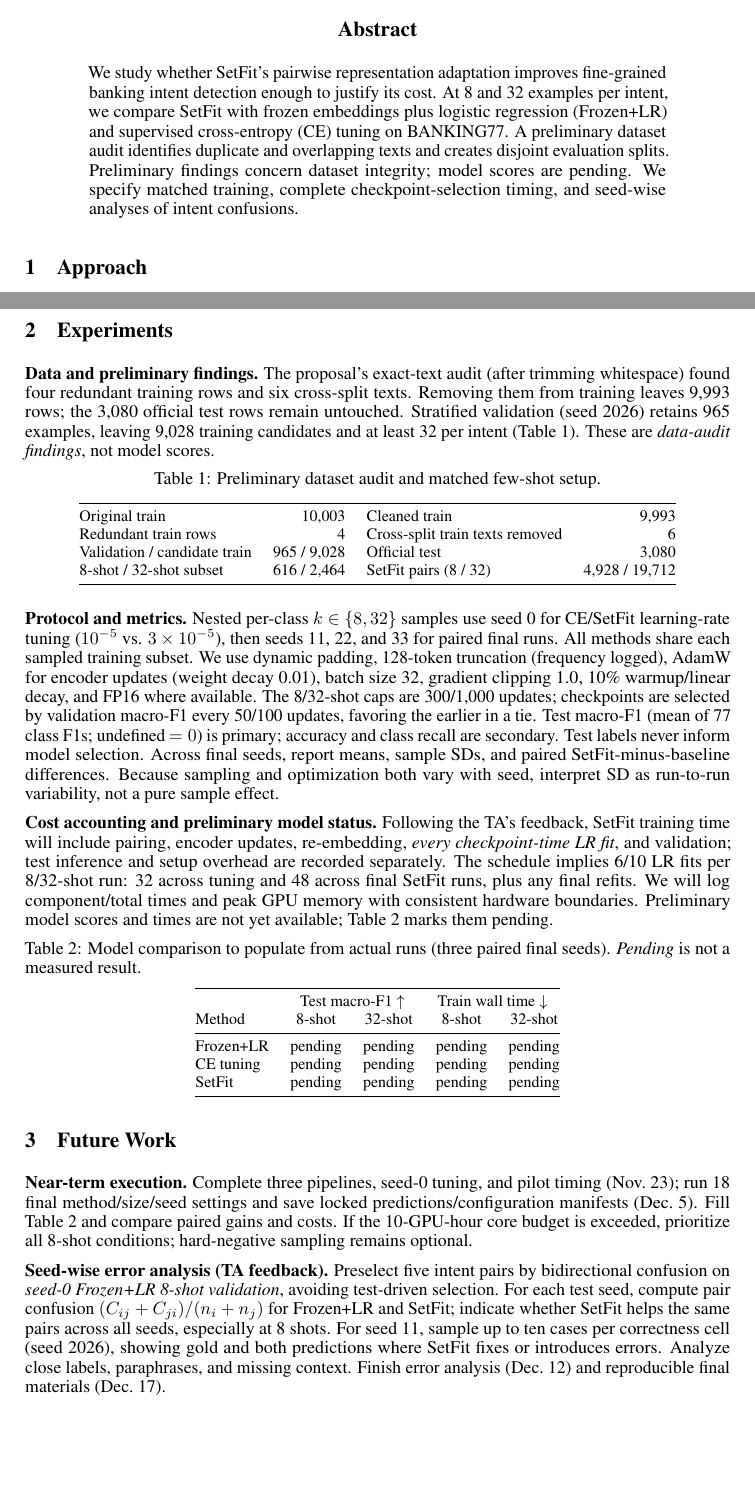
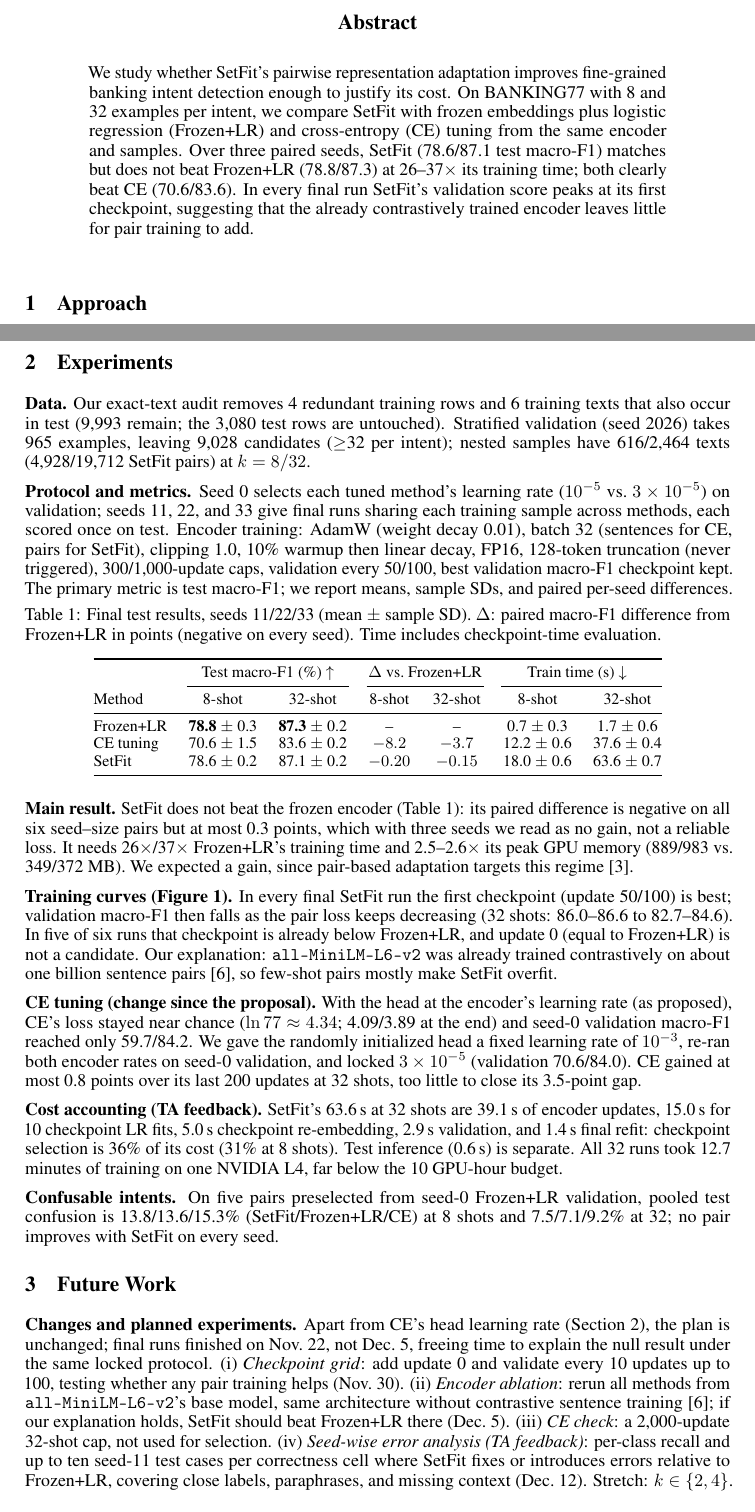
Before and after one commit to jimlo7760/COMS4705_NLP_SetFit, a LaTeX paper (COMS4705_Milestone_Draft/COMS4705_Milestone_Report.tex): two parts of pages 1 and 2 of 3 before the commit and two parts of pages 1 and 2 of 4 after it, joined at a grey line, cut so that both start at the same text. Compiled offline with pdfLaTeX.

Commit message:
Update result to the report

```diff
--- a/COMS4705_Milestone_Draft/COMS4705_Milestone_Report.tex
+++ b/COMS4705_Milestone_Draft/COMS4705_Milestone_Report.tex
@@ -48,11 +49,13 @@
   \texttt{yl6325@columbia.edu}
 }
 
+\newcommand{\intent}[1]{\texttt{#1}}
+
 \begin{document}
 \maketitle
 
 \begin{abstract}
-We study whether SetFit's pairwise representation adaptation improves fine-grained banking intent detection enough to justify its cost. At 8 and 32 examples per intent, we compare SetFit with frozen embeddings plus logistic regression (Frozen+LR) and supervised cross-entropy (CE) tuning on BANKING77. A preliminary dataset audit identifies duplicate and overlapping texts and creates disjoint evaluation splits. Preliminary findings concern dataset integrity; model scores are pending. We specify matched training, complete checkpoint-selection timing, and seed-wise analyses of intent confusions.
+We study whether SetFit's pairwise representation adaptation improves fine-grained banking intent detection enough to justify its cost. On BANKING77 with 8 and 32 examples per intent, we compare SetFit with frozen embeddings plus logistic regression (Frozen+LR) and cross-entropy (CE) tuning from the same encoder and samples. Over three paired seeds, SetFit (78.6/87.1 test macro-F1) matches but does not beat Frozen+LR (78.8/87.3) at 26--37$\times$ its training time; both clearly beat CE (70.6/83.6). In every final run SetFit's validation score peaks at its first checkpoint, suggesting that the already contrastively trained encoder leaves little for pair training to add.
 \end{abstract}
 
 \section{Approach}
@@ -72,43 +74,37 @@ For each anchor, we draw four distinct positive and four distinct negative partn
 \section{Experiments}
-\textbf{Data and preliminary findings.} The proposal's exact-text audit (after trimming whitespace) found four redundant training rows and six cross-split texts. Removing them from training leaves 9,993 rows; the 3,080 official test rows remain untouched. Stratified validation (seed 2026) retains 965 examples, leaving 9,028 training candidates and at least 32 per intent (Table~\ref{tab:data}). These are \emph{data-audit findings}, not model scores.
+\textbf{Data.} Our exact-text audit removes 4 redundant training rows and 6 training texts that also occur in test (9,993 remain; the 3,080 test rows are untouched). Stratified validation (seed 2026) takes 965 examples, leaving 9,028 candidates ($\geq$32 per intent); nested samples have 616/2,464 texts (4,928/19,712 SetFit pairs) at $k=8/32$.
+
+\textbf{Protocol and metrics.} Seed 0 selects each tuned method's learning rate ($10^{-5}$ vs.\ $3\times10^{-5}$) on validation; seeds 11, 22, and 33 give final runs sharing each training sample across methods, each scored once on test. Encoder training: AdamW (weight decay 0.01), batch 32 (sentences for CE, pairs for SetFit), clipping 1.0, 10\% warmup then linear decay, FP16, 128-token truncation (never triggered), 300/1,000-update caps, validation every 50/100, best validation macro-F1 checkpoint kept. The primary metric is test macro-F1; we report means, sample SDs, and paired per-seed differences.
+
 \begin{table}[H]
 \centering
-\caption{Preliminary dataset audit and matched few-shot setup.}
-\label{tab:data}
+\caption{Final test results, seeds 11/22/33 (mean $\pm$ sample SD). $\Delta$: paired macro-F1 difference from Frozen+LR in points (negative on every seed). Time includes checkpoint-time evaluation.}
+\label{tab:models}
 \small
-\begin{tabular}{@{}lrlr@{}}
+\begin{tabular}{@{}lcccccc@{}}
 \toprule
-Original train & 10,003 & Cleaned train & 9,993 \\
-Redundant train rows & 4 & Cross-split train texts removed & 6 \\
-Validation / candidate train & 965 / 9,028 & Official test & 3,080 \\
-8-shot / 32-shot subset & 616 / 2,464 & SetFit pairs (8 / 32) & 4,928 / 19,712 \\
+& \multicolumn{2}{c}{Test macro-F1 (\%) $\uparrow$} & \multicolumn{2}{c}{$\Delta$ vs.\ Frozen+LR} & \multicolumn{2}{c}{Train time (s) $\downarrow$} \\
+\cmidrule(lr){2-3}\cmidrule(lr){4-5}\cmidrule(l){6-7}
+Method & 8-shot & 32-shot & 8-shot & 32-shot & 8-shot & 32-shot \\
+\midrule
+Frozen+LR & \textbf{78.8} $\pm$ 0.3 & \textbf{87.3} $\pm$ 0.2 & -- & -- & 0.7 $\pm$ 0.3 & 1.7 $\pm$ 0.6 \\
+CE tuning & 70.6 $\pm$ 1.5 & 83.6 $\pm$ 0.2 & $-8.2$ & $-3.7$ & 12.2 $\pm$ 0.6 & 37.6 $\pm$ 0.4 \\
+SetFit & 78.6 $\pm$ 0.2 & 87.1 $\pm$ 0.2 & $-0.20$ & $-0.15$ & 18.0 $\pm$ 0.6 & 63.6 $\pm$ 0.7 \\
 \bottomrule
 \end{tabular}
 \end{table}
 
-\textbf{Protocol and metrics.} Nested per-class $k\in\{8,32\}$ samples use seed 0 for CE/SetFit learning-rate tuning ($10^{-5}$ vs. $3\times10^{-5}$), then seeds 11, 22, and 33 for paired final runs. All methods share each sampled training subset. We use dynamic padding, 128-token truncation (frequency logged), AdamW for encoder updates (weight decay 0.01), batch size 32, gradient clipping 1.0, 10\% warmup/linear decay, and FP16 where available. The 8/32-shot caps are 300/1,000 updates; checkpoints are selected by validation macro-F1 every 50/100 updates, favoring the earlier in a tie. Test macro-F1 (mean of 77 class F1s; undefined $=0$) is primary; accuracy and class recall are secondary. Test labels never inform model selection. Across final seeds, report means, sample SDs, and paired SetFit-minus-baseline differences. Because sampling and optimization both vary with seed, interpret SD as run-to-run variability, not a pure sample effect.
+\textbf{Main result.} SetFit does not beat the frozen encoder (Table~\ref{tab:models}): its paired difference is negative on all six seed--size pairs but at most 0.3 points, which with three seeds we read as no gain, not a reliable loss. It needs 26$\times$/37$\times$ Frozen+LR's training time and 2.5--2.6$\times$ its peak GPU memory (889/983 vs.\ 349/372 MB). We expected a gain, since pair-based adaptation targets this regime \citep{tunstall2022setfit}.
 
-\textbf{Cost accounting and preliminary model status.} Following the TA's feedback, SetFit training time will include pairing, encoder updates, re-embedding, \emph{every checkpoint-time LR fit}, and validation; test inference and setup overhead are recorded separately. The schedule implies 6/10 LR fits per 8/32-shot run: 32 across tuning and 48 across final SetFit runs, plus any final refits. We will log component/total times and peak GPU memory with consistent hardware boundaries. Preliminary model scores and times are not yet available; Table~\ref{tab:models} marks them pending.
-\begin{table}[H]
-\centering
-\caption{Model comparison to populate from actual runs (three paired final seeds). \emph{Pending} is not a measured result.}
-\label{tab:models}
-\small
-\begin{tabular}{@{}lcccc@{}}
-\toprule
-& \multicolumn{2}{c}{Test macro-F1 $\uparrow$} & \multicolumn{2}{c}{Train wall time $\downarrow$} \\
-Method & 8-shot & 32-shot & 8-shot & 32-shot \\
-\midrule
-Frozen+LR & pending & pending & pending & pending \\
-CE tuning & pending & pending & pending & pending \\
-SetFit & pending & pending & pending & pending \\
-\bottomrule
-\end{tabular}
-\end{table}
+\textbf{Training curves (Figure~\ref{fig:curves}).} In every final SetFit run the first checkpoint (update 50/100) is best; validation macro-F1 then falls as the pair loss keeps decreasing (32 shots: 86.0--86.6 to 82.7--84.6). In five of six runs that checkpoint is already below Frozen+LR, and update 0 (equal to Frozen+LR) is not a candidate. Our explanation: \texttt{all-MiniLM-L6-v2} was already trained contrastively on about one billion sentence pairs \citep{minilm2026}, so few-shot pairs mostly make SetFit overfit.
+
+\textbf{CE tuning (change since the proposal).} With the head at the encoder's learning rate (as proposed), CE's loss stayed near chance ($\ln 77\approx4.34$; 4.09/3.89 at the end) and seed-0 validation macro-F1 reached only 59.7/84.2. We gave the randomly initialized head a fixed learning rate of $10^{-3}$, re-ran both encoder rates on seed-0 validation, and locked $3\times10^{-5}$ (validation 70.6/84.0). CE gained at most 0.8 points over its last 200 updates at 32 shots, too little to close its 3.5-point gap.
+
+\textbf{Cost accounting (TA feedback).} SetFit's 63.6\,s at 32 shots are 39.1\,s of encoder updates, 15.0\,s for 10 checkpoint LR fits, 5.0\,s checkpoint re-embedding, 2.9\,s validation, and 1.4\,s final refit: checkpoint selection is 36\% of its cost (31\% at 8 shots). Test inference (0.6\,s) is separate. All 32 runs took 12.7 minutes of training on one NVIDIA L4, far below the 10 GPU-hour budget.
+
+\textbf{Confusable intents.} On five pairs preselected from seed-0 Frozen+LR validation, pooled test confusion is 13.8/13.6/15.3\% (SetFit/Frozen+LR/CE) at 8 shots and 7.5/7.1/9.2\% at 32; no pair improves with SetFit on every seed.
 
 \section{Future Work}
-\textbf{Near-term execution.} Complete three pipelines, seed-0 tuning, and pilot timing (Nov.~23); run 18 final method/size/seed settings and save locked predictions/configuration manifests (Dec.~5). Fill Table~\ref{tab:models} and compare paired gains and costs. If the 10-GPU-hour core budget is exceeded, prioritize all 8-shot conditions; hard-negative sampling remains optional.
-
-\textbf{Seed-wise error analysis (TA feedback).} Preselect five intent pairs by bidirectional confusion on \emph{seed-0 Frozen+LR 8-shot validation}, avoiding test-driven selection. For each test seed, compute pair confusion $(C_{ij}+C_{ji})/(n_i+n_j)$ for Frozen+LR and SetFit; indicate whether SetFit helps the same pairs across all seeds, especially at 8 shots. For seed 11, sample up to ten cases per correctness cell (seed 2026), showing gold and both predictions where SetFit fixes or introduces errors. Analyze close labels, paraphrases, and missing context. Finish error analysis (Dec.~12) and reproducible final materials (Dec.~17).
+\textbf{Changes and planned experiments.} Apart from CE's head learning rate (Section 2), the plan is unchanged; final runs finished on Nov.~22, not Dec.~5, freeing time to explain the null result under the same locked protocol. (i) \emph{Checkpoint grid}: add update 0 and validate every 10 updates up to 100, testing whether any pair training helps (Nov.~30). (ii) \emph{Encoder ablation}: rerun all methods from \texttt{all-MiniLM-L6-v2}'s base model, same architecture without contrastive sentence training \citep{minilm2026}; if our explanation holds, SetFit should beat Frozen+LR there (Dec.~5). (iii) \emph{CE check}: a 2,000-update 32-shot cap, not used for selection. (iv) \emph{Seed-wise error analysis (TA feedback)}: per-class recall and up to ten seed-11 test cases per correctness cell where SetFit fixes or introduces errors relative to Frozen+LR, covering close labels, paraphrases, and missing context (Dec.~12). Stretch: $k\in\{2,4\}$. Final materials: Dec.~17.
 
 \clearpage
```
Also changed, not shown: COMS4705_Milestone_Draft/COMS4705_Milestone_Report.pdf, COMS4705_Milestone_Draft/COMS4705_Milestone_Report.tex (17 more changed lines).
